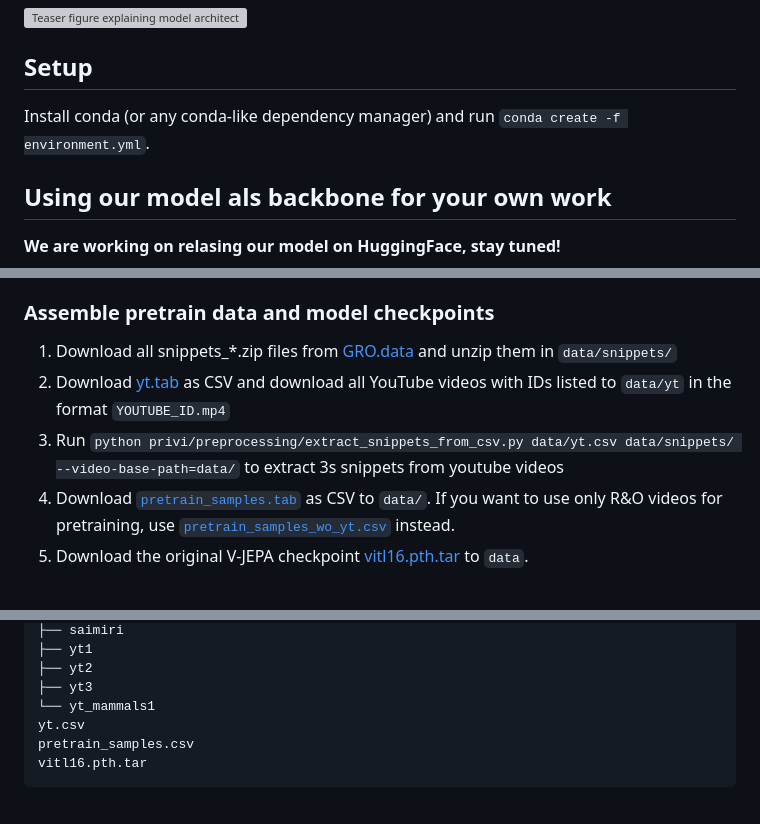
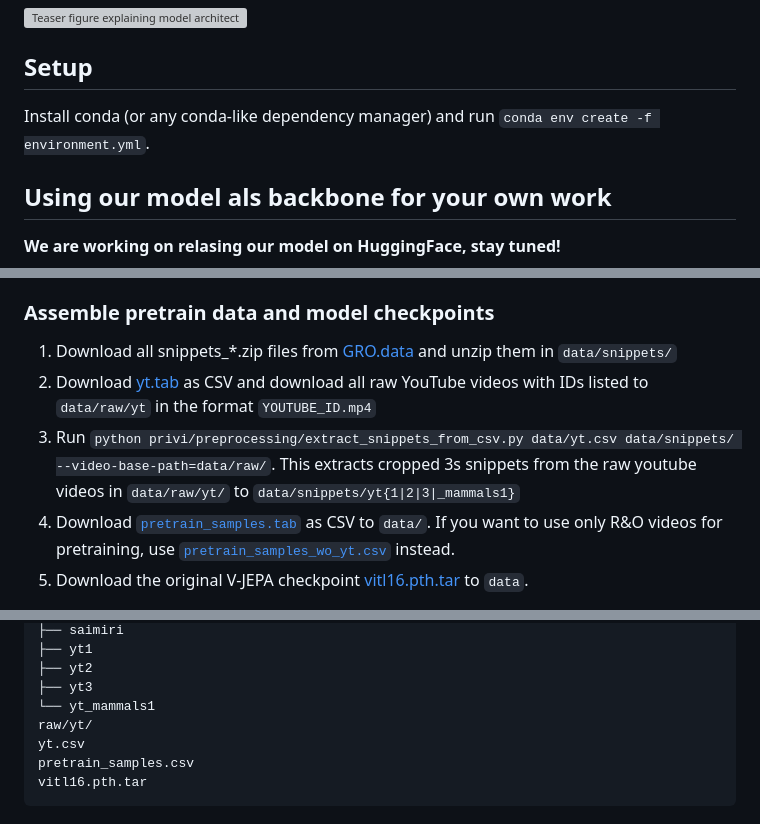
Before and after one commit to ecker-lab/privi, a Markdown page: README.md, 3 parts joined by grey strips. Rendered like a GitHub page; grey boxes are pictures that could not be loaded.

Commit message:
Revise setup and data extraction instructions in README
Updated instructions for setting up the environment and downloading YouTube videos.

```diff
--- a/README.md
+++ b/README.md
@@ -9,7 +9,7 @@ This is code for our CVPR 2026 paper [PriVi: Towards a General-Purpose Video Mod
 
 ## Setup
 
-Install conda (or any conda-like dependency manager) and run `conda create -f environment.yml`.
+Install conda (or any conda-like dependency manager) and run `conda env create -f environment.yml`.
 
 ## Using our model als backbone for your own work
 
@@ -62,8 +62,8 @@ See [EVAL_DATASETS.md](docs/EVAL_DATASETS.md) for dataset preprocessing and more
 ### Assemble pretrain data and model checkpoints
 
 1. Download all snippets_*.zip files from [GRO.data](https://doi.org/10.25625/YC3UQU) and unzip them in `data/snippets/`
-2. Download [yt.tab](https://doi.org/10.25625/YC3UQU) as CSV and download all YouTube videos with IDs listed to `data/yt` in the format `YOUTUBE_ID.mp4`
-3.  Run `python privi/preprocessing/extract_snippets_from_csv.py data/yt.csv data/snippets/ --video-base-path=data/` to extract 3s snippets from youtube videos
+2. Download [yt.tab](https://doi.org/10.25625/YC3UQU) as CSV and download all raw YouTube videos with IDs listed to `data/raw/yt` in the format `YOUTUBE_ID.mp4`
+3.  Run `python privi/preprocessing/extract_snippets_from_csv.py data/yt.csv data/snippets/ --video-base-path=data/raw/`. This extracts cropped 3s snippets from the raw youtube videos in `data/raw/yt/` to `data/snippets/yt{1|2|3|_mammals1}`
 4. Download [`pretrain_samples.tab`](https://doi.org/10.25625/YC3UQU) as CSV to `data/`. If you want to use only R&O videos for pretraining, use [`pretrain_samples_wo_yt.csv`](https://doi.org/10.25625/YC3UQU) instead.
 5. Download the original V-JEPA checkpoint [vitl16.pth.tar](https://dl.fbaipublicfiles.com/jepa/vitl16/vitl16.pth.tar) to `data`.
 
@@ -85,6 +85,7 @@ snippets/
 ├── yt2
 ├── yt3
 └── yt_mammals1
+raw/yt/
 yt.csv
 pretrain_samples.csv
 vitl16.pth.tar
```
